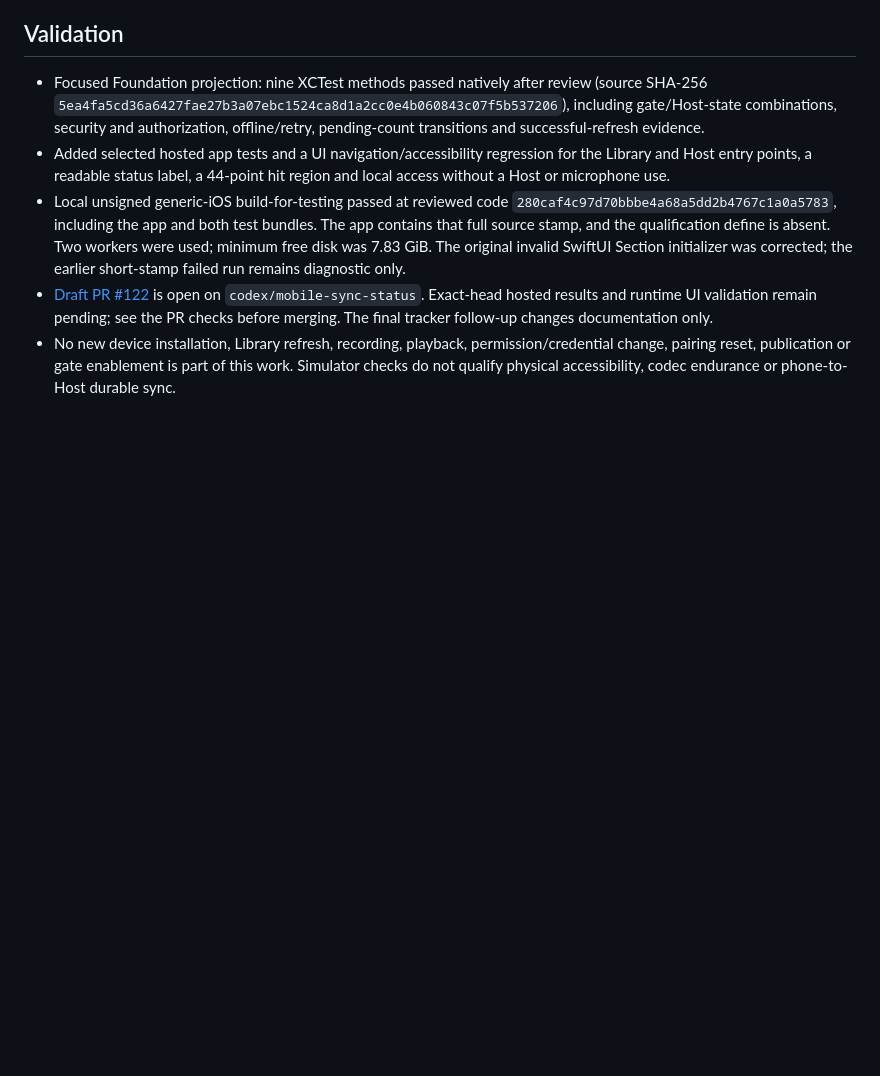
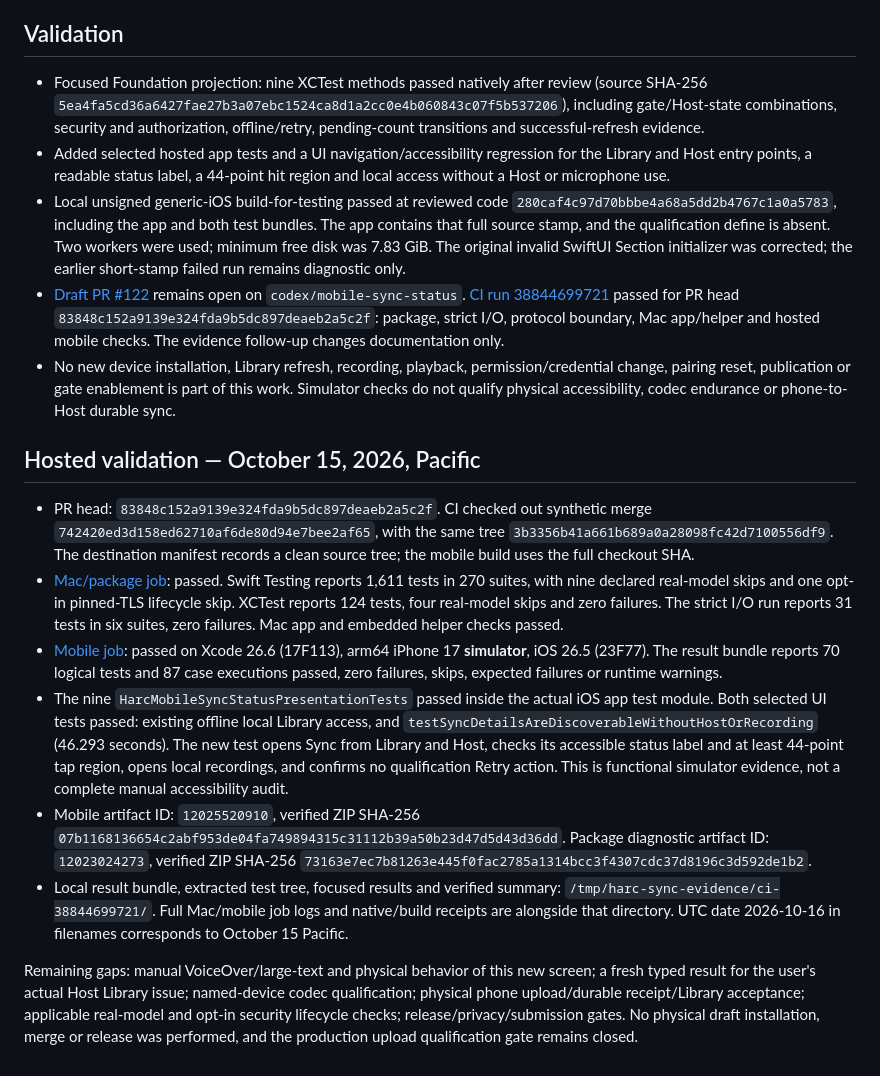
Before and after one commit to jkrack/Harc, a Markdown page: docs/evidence/2026-10-16-mobile-sync-status.md, the part around the change. GitHub-like rendering; blank space fills up the shorter version.

Commit message:
Record passing hosted sync UI validation and remaining gates

```diff
--- a/docs/evidence/2026-10-16-mobile-sync-status.md
+++ b/docs/evidence/2026-10-16-mobile-sync-status.md
@@ -18,5 +18,16 @@ Host Library metadata refresh and authenticated Host health checks are separate
 - Focused Foundation projection: nine XCTest methods passed natively after review (source SHA-256 `5ea4fa5cd36a6427fae27b3a07ebc1524ca8d1a2cc0e4b060843c07f5b537206`), including gate/Host-state combinations, security and authorization, offline/retry, pending-count transitions and successful-refresh evidence.
 - Added selected hosted app tests and a UI navigation/accessibility regression for the Library and Host entry points, a readable status label, a 44-point hit region and local access without a Host or microphone use.
 - Local unsigned generic-iOS build-for-testing passed at reviewed code `280caf4c97d70bbbe4a68a5dd2b4767c1a0a5783`, including the app and both test bundles. The app contains that full source stamp, and the qualification define is absent. Two workers were used; minimum free disk was 7.83 GiB. The original invalid SwiftUI Section initializer was corrected; the earlier short-stamp failed run remains diagnostic only.
-- [Draft PR #122](https://github.com/jkrack/Harc/pull/122) is open on `codex/mobile-sync-status`. Exact-head hosted results and runtime UI validation remain pending; see the PR checks before merging. The final tracker follow-up changes documentation only.
+- [Draft PR #122](https://github.com/jkrack/Harc/pull/122) remains open on `codex/mobile-sync-status`. [CI run 38844699721](https://github.com/jkrack/Harc/actions/runs/38844699721) passed for PR head `83848c152a9139e324fda9b5dc897deaeb2a5c2f`: package, strict I/O, protocol boundary, Mac app/helper and hosted mobile checks. The evidence follow-up changes documentation only.
 - No new device installation, Library refresh, recording, playback, permission/credential change, pairing reset, publication or gate enablement is part of this work. Simulator checks do not qualify physical accessibility, codec endurance or phone-to-Host durable sync.
+
+## Hosted validation — October 15, 2026, Pacific
+
+- PR head: `83848c152a9139e324fda9b5dc897deaeb2a5c2f`. CI checked out synthetic merge `742420ed3d158ed62710af6de80d94e7bee2af65`, with the same tree `3b3356b41a661b689a0a28098fc42d7100556df9`. The destination manifest records a clean source tree; the mobile build uses the full checkout SHA.
+- [Mac/package job](https://github.com/jkrack/Harc/actions/runs/38844699721/job/116792452633): passed. Swift Testing reports 1,611 tests in 270 suites, with nine declared real-model skips and one opt-in pinned-TLS lifecycle skip. XCTest reports 124 tests, four real-model skips and zero failures. The strict I/O run reports 31 tests in six suites, zero failures. Mac app and embedded helper checks passed.
+- [Mobile job](https://github.com/jkrack/Harc/actions/runs/38844699721/job/116807963016): passed on Xcode 26.6 (17F113), arm64 iPhone 17 **simulator**, iOS 26.5 (23F77). The result bundle reports 70 logical tests and 87 case executions passed, zero failures, skips, expected failures or runtime warnings.
+- The nine `HarcMobileSyncStatusPresentationTests` passed inside the actual iOS app test module. Both selected UI tests passed: existing offline local Library access, and `testSyncDetailsAreDiscoverableWithoutHostOrRecording` (46.293 seconds). The new test opens Sync from Library and Host, checks its accessible status label and at least 44-point tap region, opens local recordings, and confirms no qualification Retry action. This is functional simulator evidence, not a complete manual accessibility audit.
+- Mobile artifact ID: `12025520910`, verified ZIP SHA-256 `07b1168136654c2abf953de04fa749894315c31112b39a50b23d47d5d43d36dd`. Package diagnostic artifact ID: `12023024273`, verified ZIP SHA-256 `73163e7ec7b81263e445f0fac2785a1314bcc3f4307cdc37d8196c3d592de1b2`.
+- Local result bundle, extracted test tree, focused results and verified summary: `/tmp/harc-sync-evidence/ci-38844699721/`. Full Mac/mobile job logs and native/build receipts are alongside that directory. UTC date 2026-10-16 in filenames corresponds to October 15 Pacific.
+
+Remaining gaps: manual VoiceOver/large-text and physical behavior of this new screen; a fresh typed result for the user's actual Host Library issue; named-device codec qualification; physical phone upload/durable receipt/Library acceptance; applicable real-model and opt-in security lifecycle checks; release/privacy/submission gates. No physical draft installation, merge or release was performed, and the production upload qualification gate remains closed.
```
Also changed, not shown: docs/plans/2026-10-14-iphone-companion-launch.md (+24 -16 lines).
